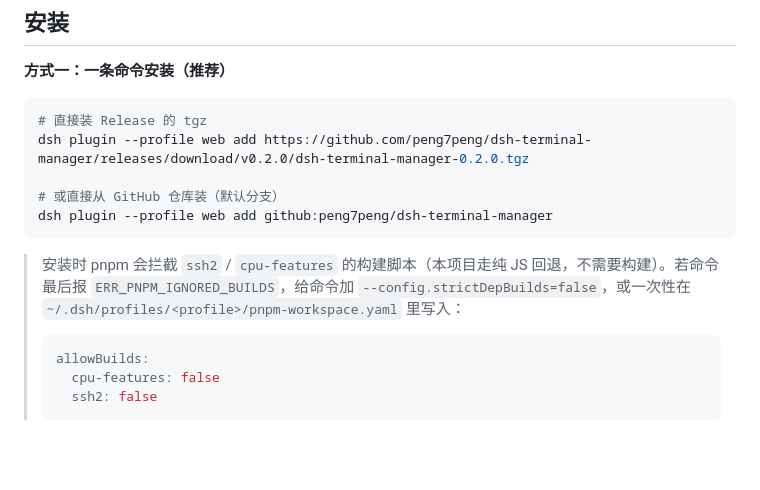
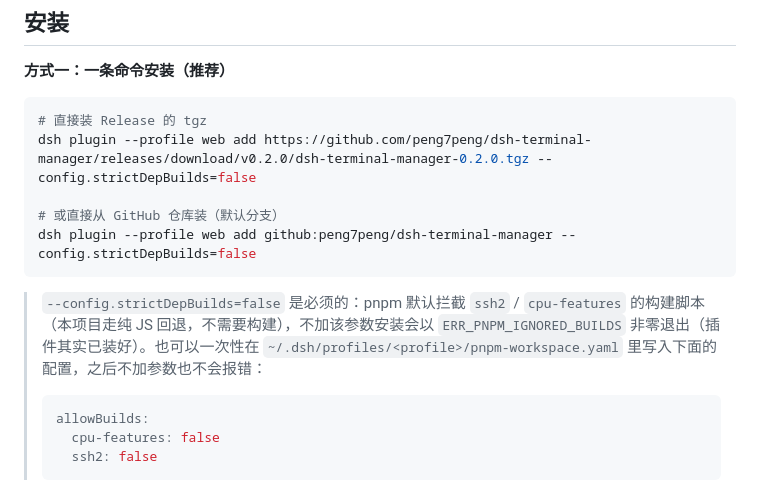
Before and after one commit to peng7peng/dsh-terminal-manager, a Markdown page: README.zh.md, the part around the change. Drawn GitHub-style; blank space fills up the shorter version.

Commit message:
docs: 安装命令补上 --config.strictDepBuilds=false（实测必需）

````diff
--- a/README.zh.md
+++ b/README.zh.md
@@ -83,13 +83,13 @@
 
 ```bash
 # 直接装 Release 的 tgz
-dsh plugin --profile web add https://github.com/peng7peng/dsh-terminal-manager/releases/download/v0.2.0/dsh-terminal-manager-0.2.0.tgz
+dsh plugin --profile web add https://github.com/peng7peng/dsh-terminal-manager/releases/download/v0.2.0/dsh-terminal-manager-0.2.0.tgz --config.strictDepBuilds=false
 
 # 或直接从 GitHub 仓库装（默认分支）
-dsh plugin --profile web add github:peng7peng/dsh-terminal-manager
+dsh plugin --profile web add github:peng7peng/dsh-terminal-manager --config.strictDepBuilds=false
 ```
 
-> 安装时 pnpm 会拦截 `ssh2` / `cpu-features` 的构建脚本（本项目走纯 JS 回退，不需要构建）。若命令最后报 `ERR_PNPM_IGNORED_BUILDS`，给命令加 `--config.strictDepBuilds=false`，或一次性在 `~/.dsh/profiles/<profile>/pnpm-workspace.yaml` 里写入：
+> `--config.strictDepBuilds=false` 是必须的：pnpm 默认拦截 `ssh2` / `cpu-features` 的构建脚本（本项目走纯 JS 回退，不需要构建），不加该参数安装会以 `ERR_PNPM_IGNORED_BUILDS` 非零退出（插件其实已装好）。也可以一次性在 `~/.dsh/profiles/<profile>/pnpm-workspace.yaml` 里写入下面的配置，之后不加参数也不会报错：
 >
 > ```yaml
 > allowBuilds:
````
